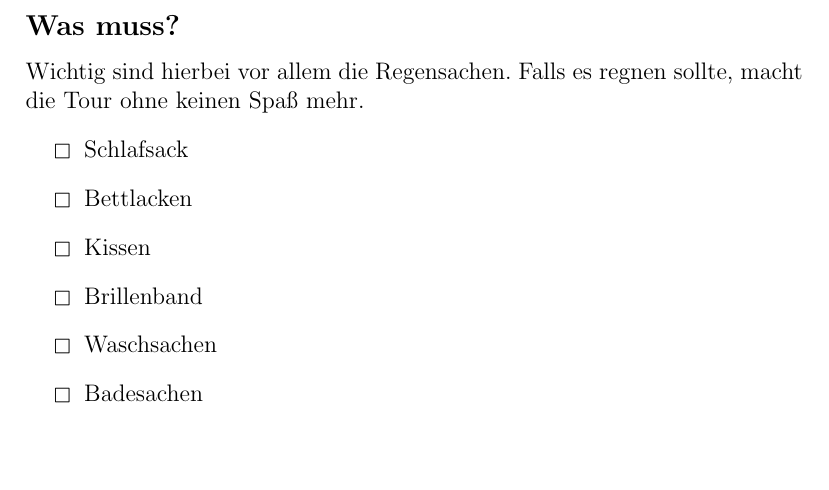
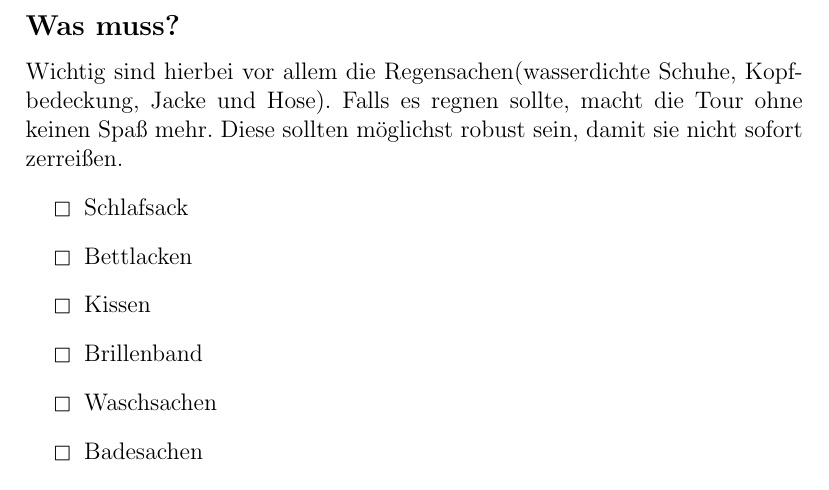
Before and after one commit to merten/segeln, a LaTeX paper (segeln.tex): part of page 7 of 8, cut so that both start at the same text, the shorter picture padded with empty space. Compiled offline with pdfLaTeX.

Commit message:
Zusätzlicher Hinweis Regensachen

```diff
--- a/segeln.tex
+++ b/segeln.tex
@@ -153,7 +153,7 @@ Dies ist eine Liste der Sachen an die man unbedingt denken muss. Sie ist nur ein
 \end{itemize}
 
 \subsection*{Was muss?}
-Wichtig sind hierbei vor allem die Regensachen. Falls es regnen sollte, macht die Tour ohne keinen Spaß mehr.
+Wichtig sind hierbei vor allem die Regensachen(wasserdichte Schuhe, Kopfbedeckung, Jacke und Hose). Falls es regnen sollte, macht die Tour ohne keinen Spaß mehr. Diese sollten möglichst robust sein, damit sie nicht sofort zerreißen.
 \begin{itemize}
 \renewcommand{\labelitemi}{$\boxempty$}
 \item Schlafsack
```
Also changed, not shown: README.md.
